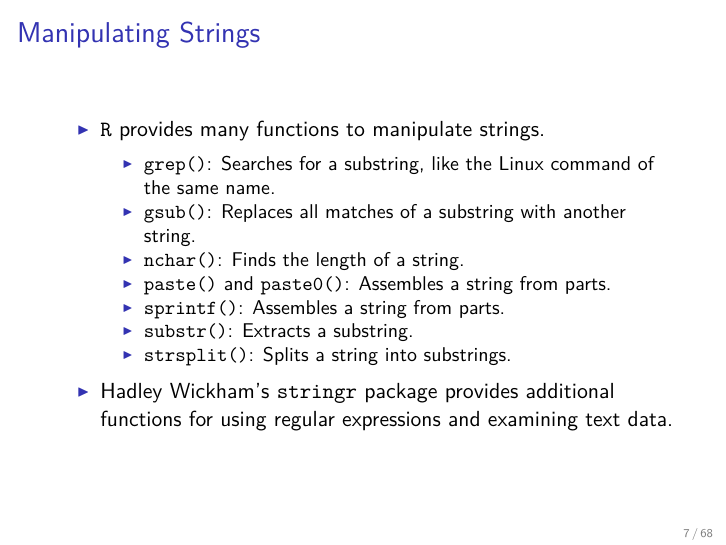
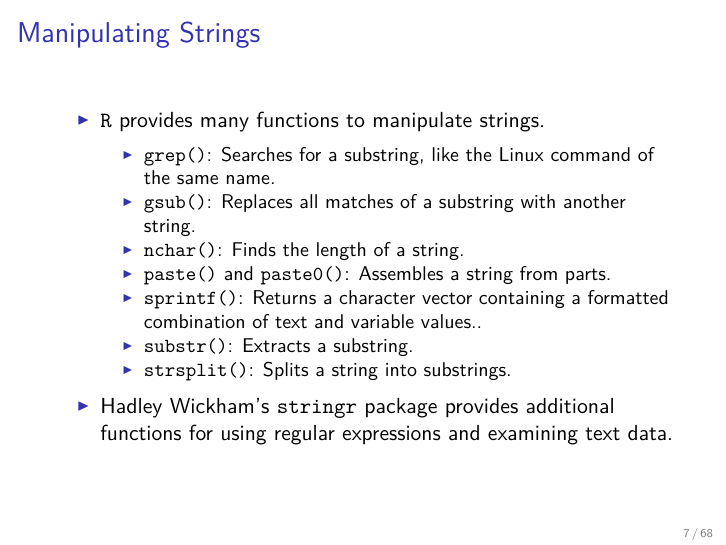
Before and after one commit to MatixR/mfeR2017, an R Markdown document (week4/week4.Rmd): page 7 of 68. The pictures show the output file week4/week4.pdf that the author committed with the source.

Commit message:
a minor change

```diff
--- a/week4/week4.Rmd
+++ b/week4/week4.Rmd
@@ -44,7 +44,7 @@ str(myvec)
     - `gsub()`: Replaces all matches of a substring with another string.
     - `nchar()`: Finds the length of a string.
     - `paste()` and `paste0()`: Assembles a string from parts.
-    - `sprintf()`: Assembles a string from parts.
+    - `sprintf()`: Returns a character vector containing a formatted combination of text and variable values..
     - `substr()`: Extracts a substring.
     - `strsplit()`: Splits a string into substrings.
 - Hadley Wickham's `stringr` package provides additional functions for using regular expressions and examining text data.
```
Also changed, not shown: week4/week4.pdf.
